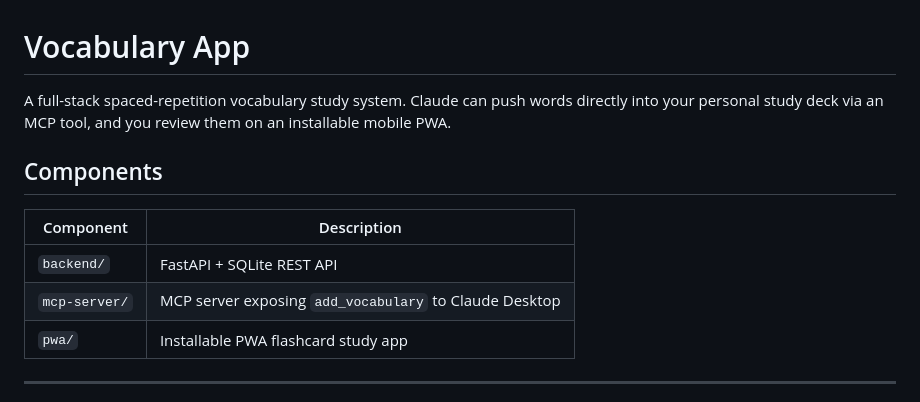
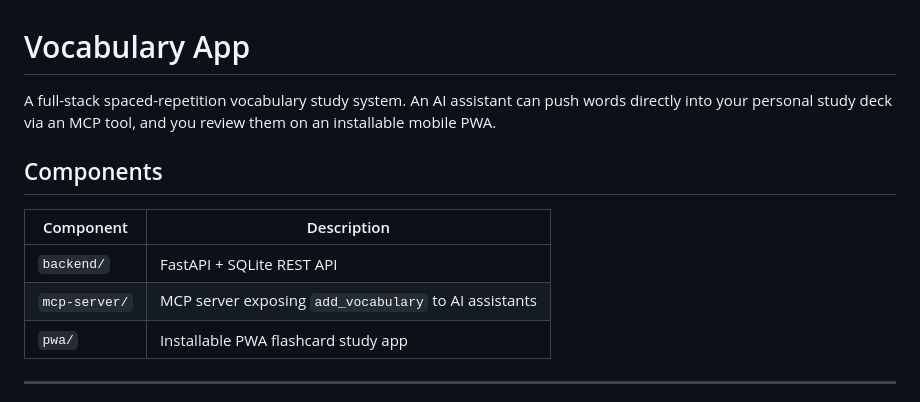
Before and after one commit to cdrc1103/vocabulary-mcp, a Markdown page: README.md, the part around one of its changes. Rendered like a GitHub page.

```diff
--- a/README.md
+++ b/README.md
@@ -1,13 +1,13 @@
 # Vocabulary App
 
-A full-stack spaced-repetition vocabulary study system. Claude can push words directly into your personal study deck via an MCP tool, and you review them on an installable mobile PWA.
+A full-stack spaced-repetition vocabulary study system. An AI assistant can push words directly into your personal study deck via an MCP tool, and you review them on an installable mobile PWA.
 
 ## Components
 
 | Component | Description |
 |-----------|-------------|
 | `backend/` | FastAPI + SQLite REST API |
-| `mcp-server/` | MCP server exposing `add_vocabulary` to Claude Desktop |
+| `mcp-server/` | MCP server exposing `add_vocabulary` to AI assistants |
 | `pwa/` | Installable PWA flashcard study app |
 
 ---
```
Also changed, not shown: other parts of README.md (+18 -29 lines).
